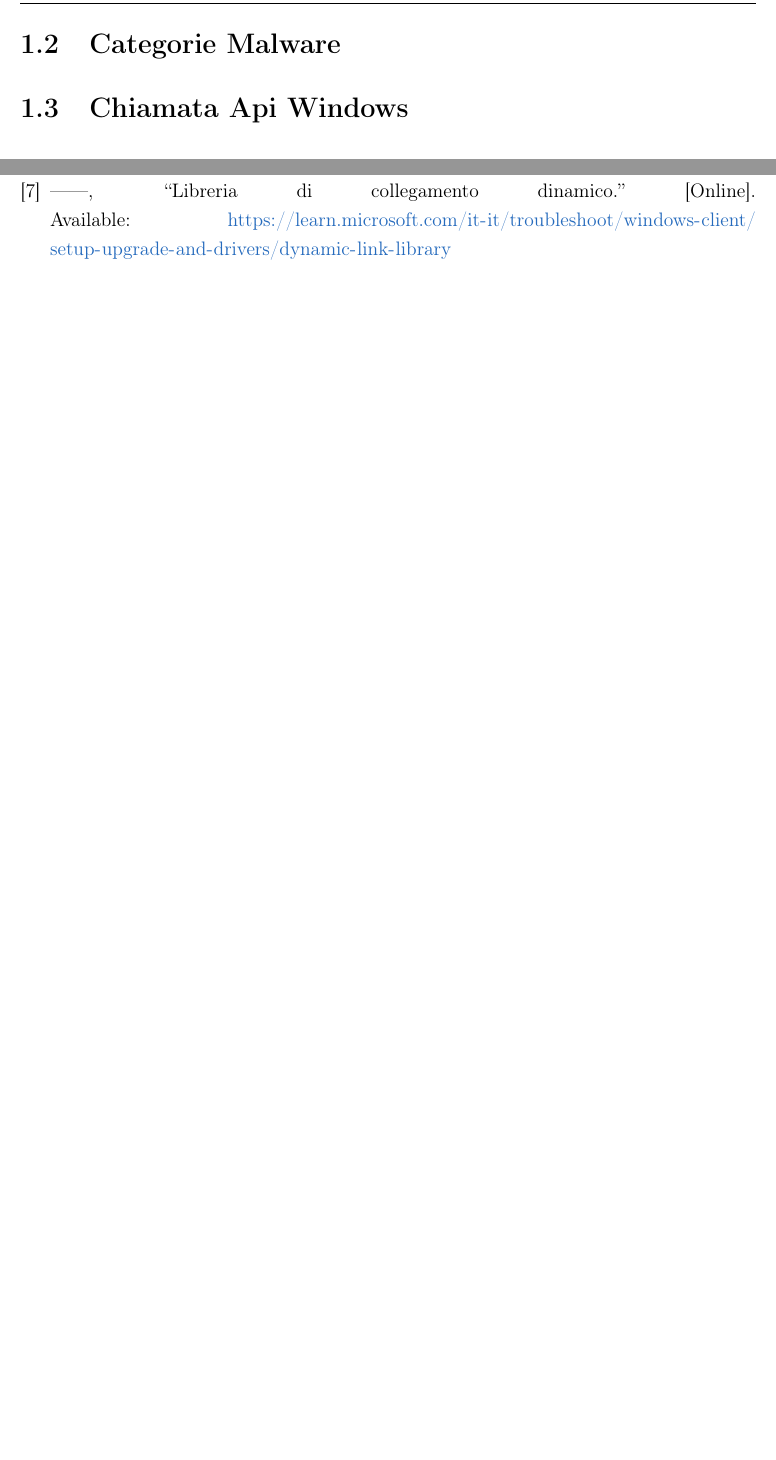
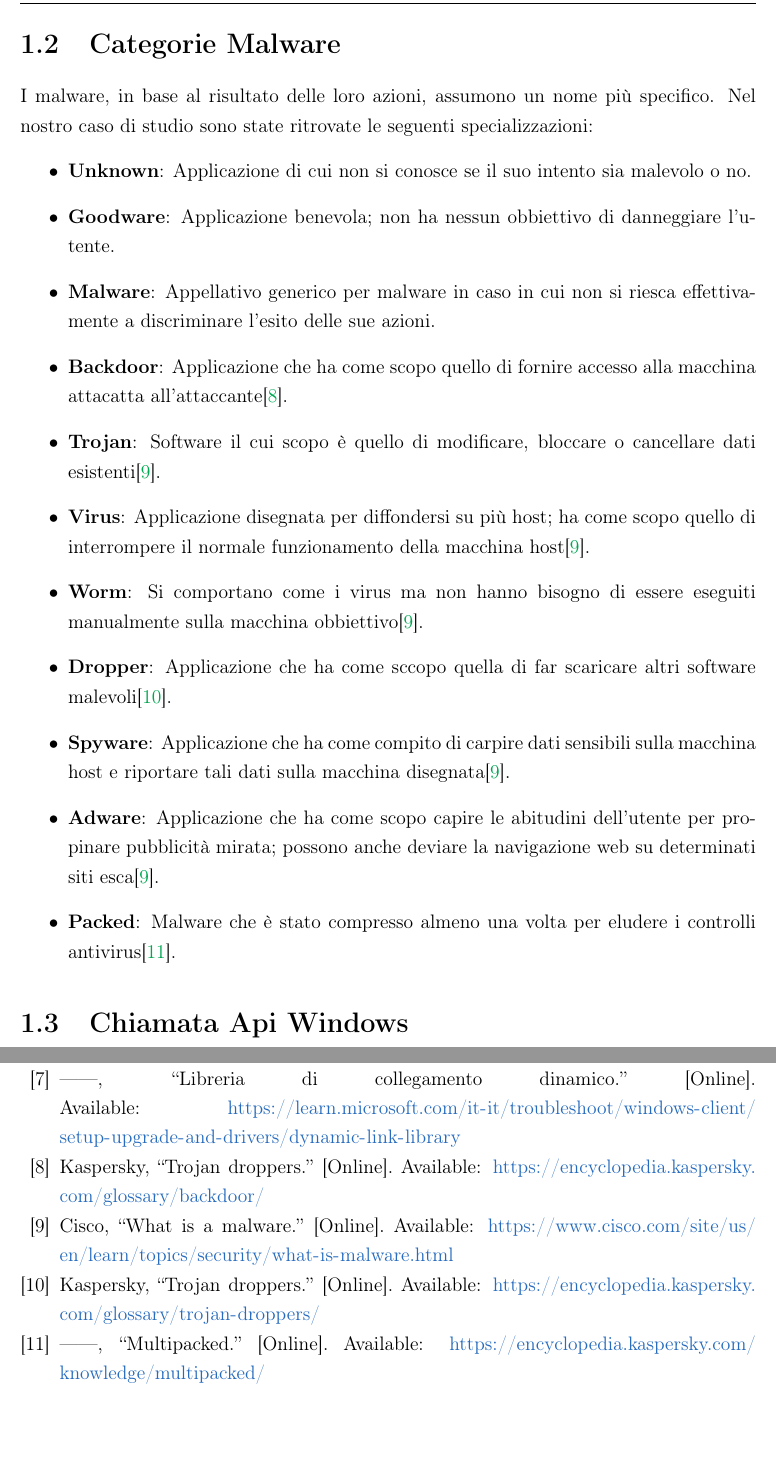
Before and after one commit to ThePino/ACPAMC-thesis, a LaTeX document (src/main.tex, which reads src/introduzione/introduzione.tex): two parts of pages 13 and 14 of 19, joined at a grey line, cut so that both start at the same text, the shorter picture padded with empty space. Compiled offline with pdfLaTeX.

Commit message:
feat(introduzione-malwareclassification): added

```diff
--- a/src/introduzione/introduzione.tex
+++ b/src/introduzione/introduzione.tex
@@ -75,21 +75,21 @@ I malware utilizzano queste librerie per poter eseguire comportamenti malevoli.
 
 \section{Categorie Malware}
 
-%Indicare le varie classificazioni di malware.
-
-%\begin{itemize}
-%  \item Unknown
-%  \item Goodware
-%  \item Malware
-%  \item Backdoor
-%  \item Trojan
-%  \item Virus
-%  \item Worm
-%  \item Dropper
-%  \item SPYWARE
-%  \item ADWARE
-%  \item PACKED
-%\end{itemize}
+I malware, in base al risultato delle loro azioni, assumono un nome più specifico. Nel nostro caso di studio sono state ritrovate le seguenti specializzazioni:
+\begin{itemize}
+      \item \textbf{Unknown}: Applicazione di cui non si conosce se il suo intento sia malevolo o no.
+      \item \textbf{Goodware}: Applicazione benevola; non ha nessun obbiettivo di danneggiare l'utente.
+      \item \textbf{Malware}: Appellativo generico per malware in caso in cui non si riesca effettivamente a discriminare l'esito delle sue azioni.
+      \item \textbf{Backdoor}: Applicazione che ha come scopo quello di fornire accesso alla macchina attacatta all'attaccante\cite{Kaspersky-malware_backdoor}.
+      \item \textbf{Trojan}: Software il cui scopo è quello di modificare, bloccare o cancellare dati esistenti\cite{Cisco-Malware_Taxonomy}.
+      \item \textbf{Virus}: Applicazione disegnata per diffondersi su più host; ha come scopo quello di interrompere il normale funzionamento della macchina host\cite{Cisco-Malware_Taxonomy}.
+      \item \textbf{Worm}: Si comportano come i virus ma non hanno bisogno di essere eseguiti manualmente sulla macchina obbiettivo\cite{Cisco-Malware_Taxonomy}.
+      \item \textbf{Dropper}: Applicazione che ha come sccopo quella di far scaricare altri software malevoli\cite{Kaspersky-malware_dropper}.
+      \item \textbf{Spyware}: Applicazione che ha come compito di carpire dati sensibili sulla macchina host e riportare tali dati sulla macchina disegnata\cite{Cisco-Malware_Taxonomy}.
+      \item \textbf{Adware}: Applicazione che ha come scopo capire le abitudini dell'utente per propinare pubblicità mirata; possono anche deviare la navigazione\
+            web su determinati siti esca\cite{Cisco-Malware_Taxonomy}.
+      \item \textbf{Packed}: Malware che è stato compresso almeno una volta per eludere i controlli antivirus\cite{Kaspersky-malware_MultiPacked}.
+\end{itemize}
 
 \section{Chiamata Api Windows}
 
```
Also changed, not shown: src/bibliografia.bib (+32 -0 lines), src/main.pdf. Lines whose indentation alone changed are shown as unchanged.
